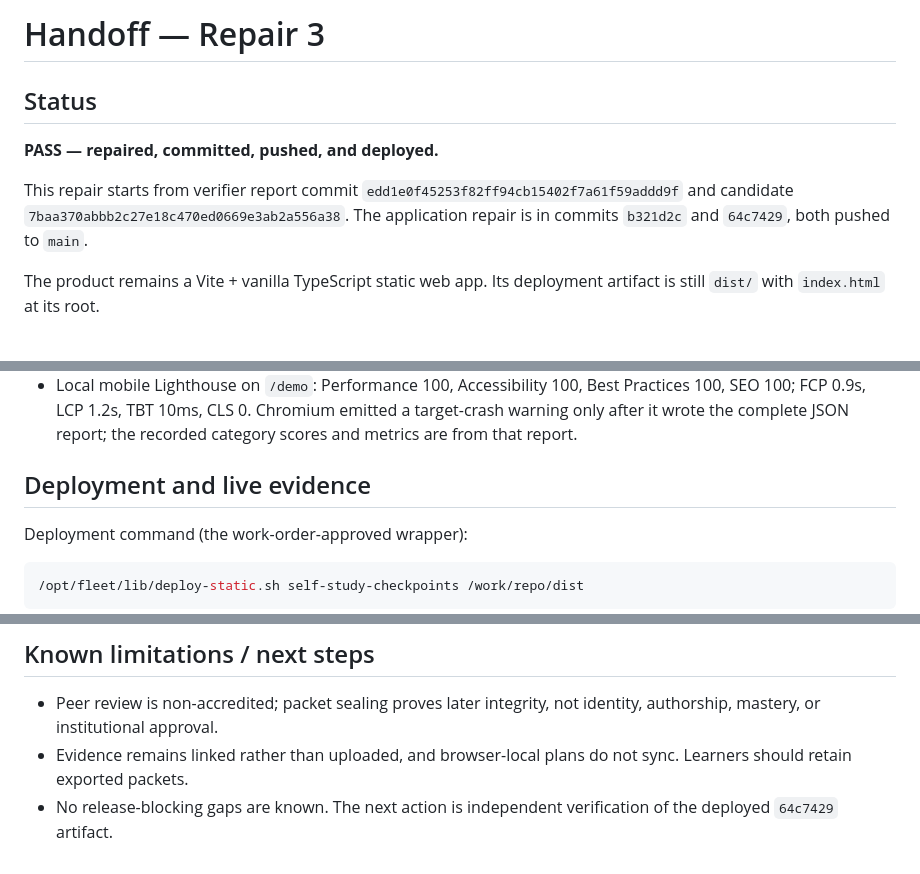
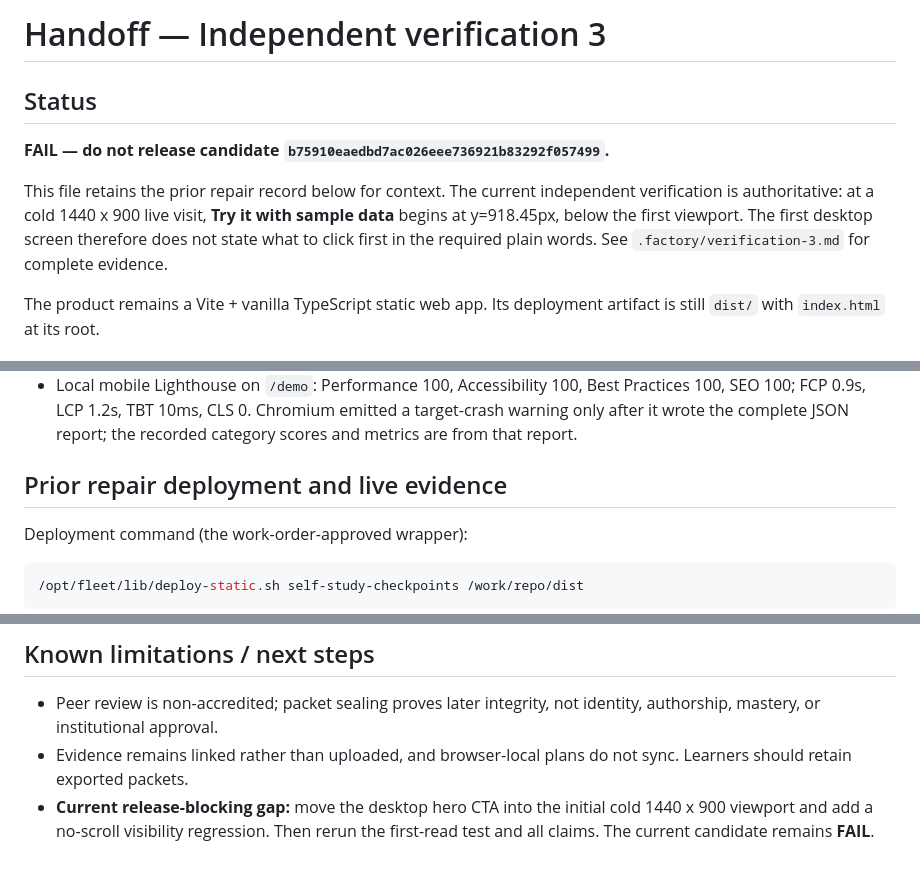
Before and after one commit to B-Divyesh/sf-self-study-checkpoints, a Markdown page: .factory/handoff.md, 3 parts joined by grey strips. Rendered like a GitHub page.

Commit message:
docs: record independent verification failure

```diff
--- a/.factory/handoff.md
+++ b/.factory/handoff.md
@@ -1,10 +1,10 @@
-# Handoff — Repair 3
+# Handoff — Independent verification 3
 
 ## Status
 
-**PASS — repaired, committed, pushed, and deployed.**
+**FAIL — do not release candidate `b75910eaedbd7ac026eee736921b83292f057499`.**
 
-This repair starts from verifier report commit `edd1e0f45253f82ff94cb15402f7a61f59addd9f` and candidate `7baa370abbb2c27e18c470ed0669e3ab2a556a38`. The application repair is in commits `b321d2c` and `64c7429`, both pushed to `main`.
+This file retains the prior repair record below for context. The current independent verification is authoritative: at a cold 1440 x 900 live visit, **Try it with sample data** begins at y=918.45px, below the first viewport. The first desktop screen therefore does not state what to click first in the required plain words. See `.factory/verification-3.md` for complete evidence.
 
 The product remains a Vite + vanilla TypeScript static web app. Its deployment artifact is still `dist/` with `index.html` at its root.
 
@@ -29,7 +29,7 @@ Commands and results:
 - Playwright Axe checks in the browser suite: zero serious or critical findings on `/`, `/demo`, `/privacy`, `/terms`, and `/404` at desktop and 390px.
 - Local mobile Lighthouse on `/demo`: Performance 100, Accessibility 100, Best Practices 100, SEO 100; FCP 0.9s, LCP 1.2s, TBT 10ms, CLS 0. Chromium emitted a target-crash warning only after it wrote the complete JSON report; the recorded category scores and metrics are from that report.
 
-## Deployment and live evidence
+## Prior repair deployment and live evidence
 
 Deployment command (the work-order-approved wrapper):
 
@@ -49,4 +49,4 @@ Final deployment ID: `447bd2e3-691f-4328-9ada-abee27d22a70`; status: **Succeeded
 
 - Peer review is non-accredited; packet sealing proves later integrity, not identity, authorship, mastery, or institutional approval.
 - Evidence remains linked rather than uploaded, and browser-local plans do not sync. Learners should retain exported packets.
-- No release-blocking gaps are known. The next action is independent verification of the deployed `64c7429` artifact.
+- **Current release-blocking gap:** move the desktop hero CTA into the initial cold 1440 x 900 viewport and add a no-scroll visibility regression. Then rerun the first-read test and all claims. The current candidate remains **FAIL**.
```
Also changed, not shown: .factory/verification-3.md (added, +43 -0 lines).
